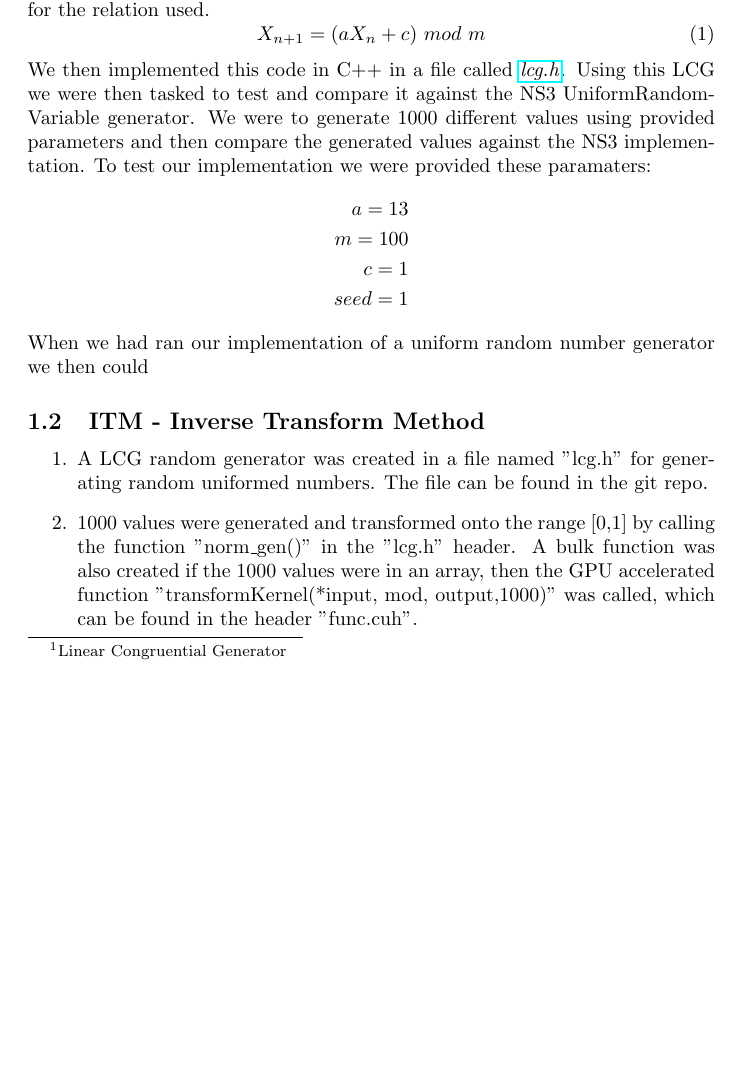
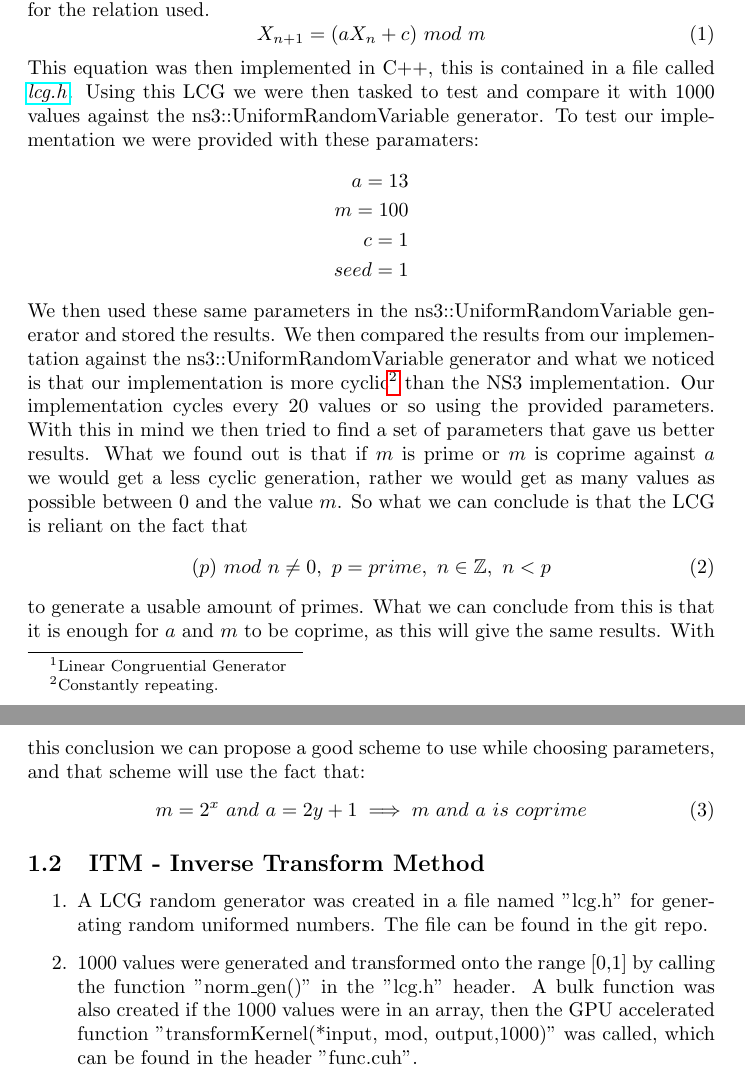
Before and after one commit to NoRines/simulerings_projekt, a LaTeX document (latex/main.tex): part of page 1 of 7 before the commit and two parts of pages 1 and 2 of 7 after it, the two joined at a grey line, cut so that both start at the same text, the shorter picture padded with empty space. Compiled offline with pdfLaTeX.

Commit message:
skrivit en massa om LCG

```diff
--- a/latex/main.tex
+++ b/latex/main.tex
@@ -4,6 +4,7 @@
 \usepackage{mathtools}
 \usepackage{graphicx}
 \usepackage{scrextend}
+\usepackage{amssymb}
 
 \title{DT057A Project}
 \author{raho1501 \& majo1412 \& mafl1400}
@@ -20,17 +21,31 @@
     \begin{equation} \label{recrel}
       X_{n+1} = (aX_{n} + c)\ mod\ m
     \end{equation}
-    We then implemented this code in C++ in a file called \href{https://github.com/NoRines/simulerings_projekt/blob/master/lcg.h}{\emph{lcg.h}}.
-    Using this LCG we were then tasked to test and compare it against the NS3 UniformRandomVariable generator.
-    We were to generate 1000 different values using provided parameters and then compare the generated values against the NS3 implementation.
-    To test our implementation we were provided these paramaters:
+    This equation was then implemented in C++, this is contained in a file called \href{https://github.com/NoRines/simulerings_projekt/blob/master/lcg.h}{\emph{lcg.h}}.
+    Using this LCG we were then tasked to test and compare it with 1000 values against the ns3::UniformRandomVariable generator.
+    To test our implementation we were provided with these paramaters:
     \begin{align*}
       a=13 \\
       m=100 \\
       c=1 \\
       seed=1
     \end{align*}
-    When we had ran our implementation of a uniform random number generator we then could
+    We then used these same parameters in the ns3::UniformRandomVariable generator and stored the results.
+    We then compared the results from our implementation against the ns3::UniformRandomVariable generator and what we noticed is that our implementation is more cyclic\footnote{Constantly repeating.} than the NS3 implementation.
+    Our implementation cycles every 20 values or so using the provided parameters.
+    With this in mind we then tried to find a set of parameters that gave us better results.
+    What we found out is that if $m$ is prime or $m$ is coprime against $a$ we would get a less cyclic generation, rather we would get as many values as possible between 0 and the value $m$.
+    So what we can conclude is that the LCG is reliant on the fact that
+    \begin{equation}
+      (p)\ mod\ n \neq 0,\ p = prime,\ n \in \mathbb{Z} ,\ n < p
+    \end{equation}
+    to generate a usable amount of primes.
+    What we can conclude from this is that it is enough for $a$ and $m$ to be coprime, as this will give the same results.
+    With this conclusion we can propose a good scheme to use while choosing parameters, and that scheme will use the fact that:
+    \begin{equation}
+      m = 2^{x}\ and\ a = 2y+1 \implies m\ and\ a\ is\ coprime
+    \end{equation}
+
   \subsection{ITM - Inverse Transform Method}
 
 \begin{enumerate}
```
